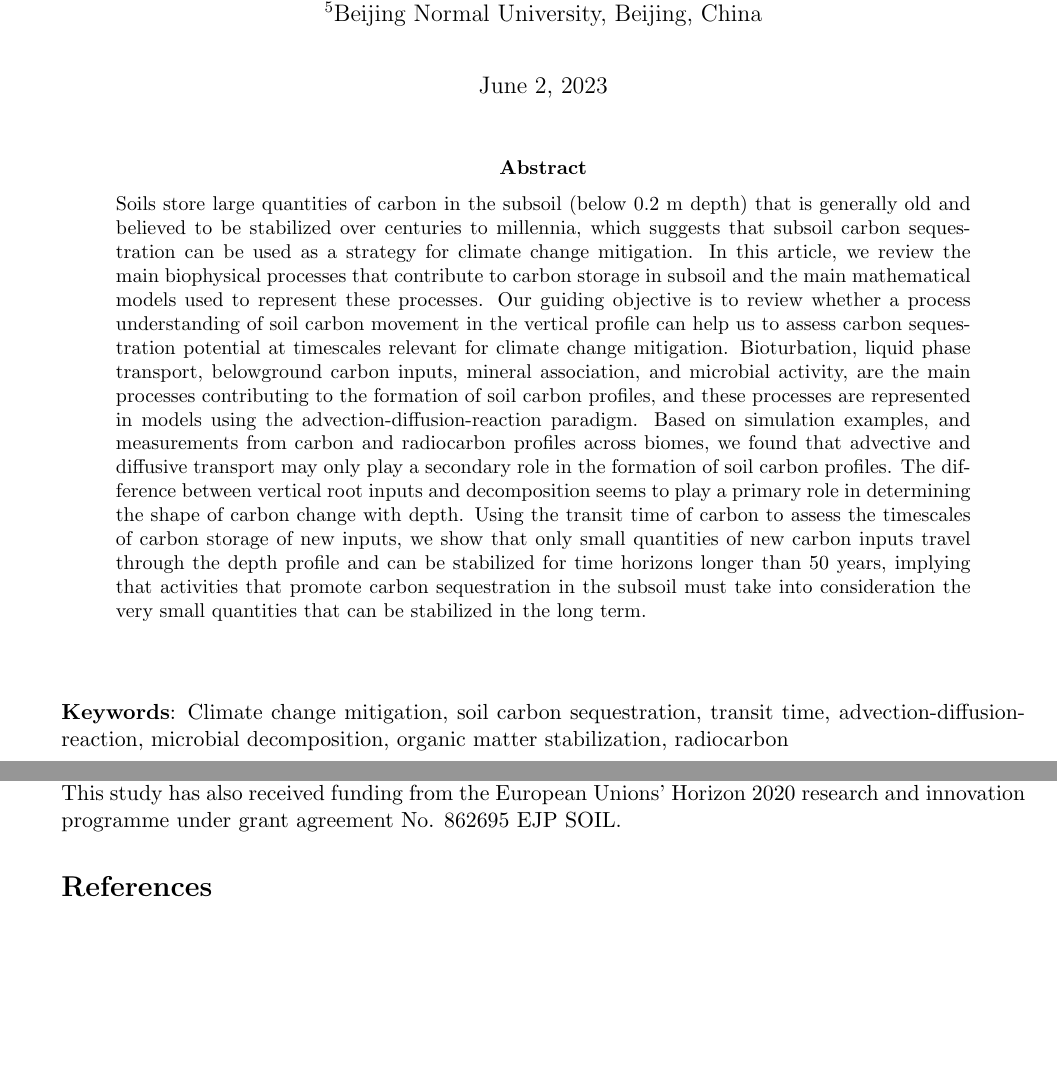
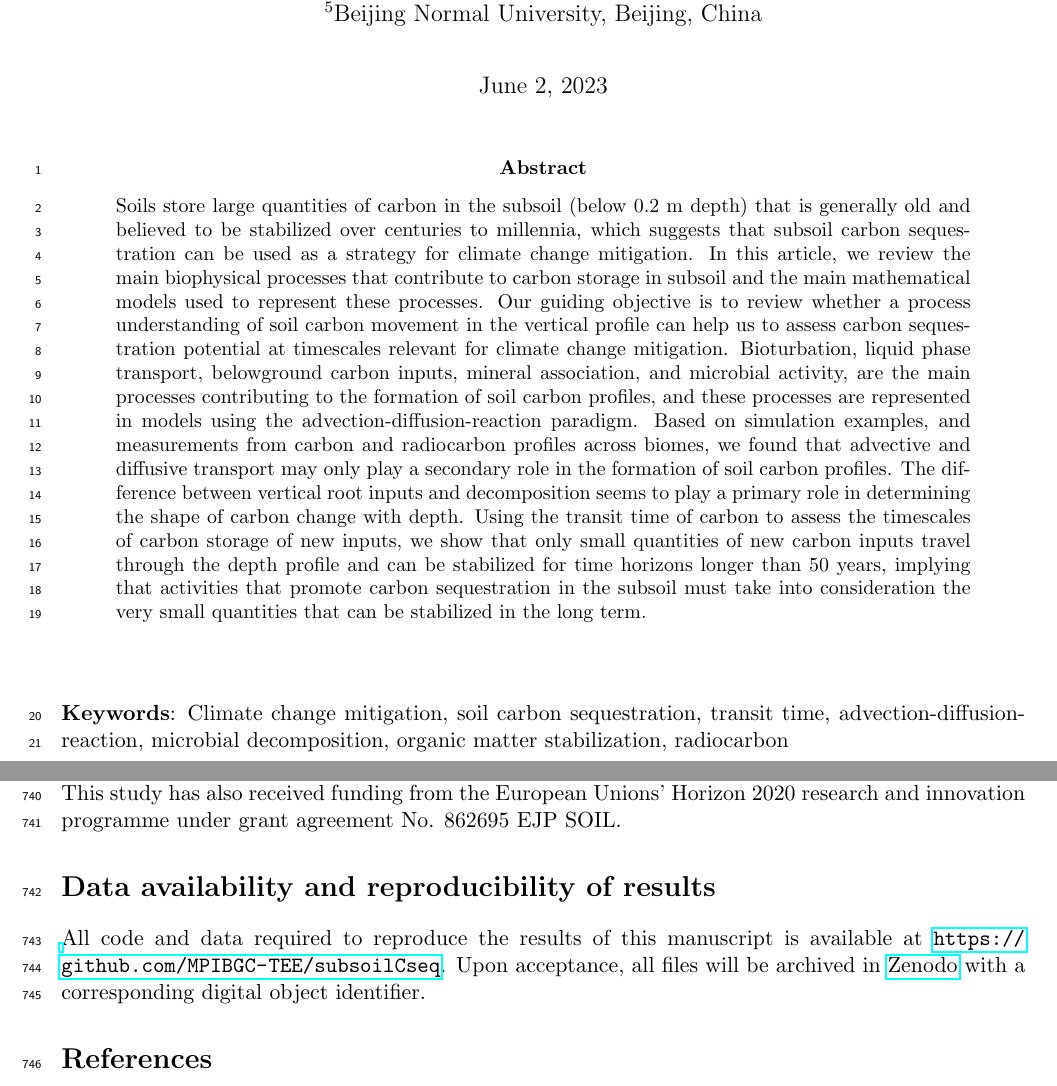
Before and after one commit to MPIBGC-TEE/subsoilCseq, a LaTeX paper (subsoilCS.tex): two parts of pages 1 and 25 of 35, joined at a grey line, cut so that both start at the same text, the shorter picture padded with empty space. Compiled offline with pdfLaTeX.

Commit message:
Submitted version to GCB

```diff
--- a/subsoilCS.tex
+++ b/subsoilCS.tex
@@ -16,6 +16,7 @@
 \usepackage[inline]{enumitem}
 \usepackage{orcidlink}
 \usepackage{authblk}
+\usepackage{lineno}
 
 \title{\bf Carbon sequestration in the subsoil and the time required to stabilize carbon for climate change mitigation}
 \author[1,2]{Carlos A. Sierra\orcidlink{0000-0003-0009-4169}}
@@ -38,7 +39,7 @@
 \begin{document}
 \maketitle
 
-
+\linenumbers
 \begin{abstract} \noindent
 Soils store large quantities of carbon in the subsoil (below 0.2 m depth) that is generally old and believed to be stabilized over centuries to millennia, which suggests that subsoil carbon sequestration can be used as a strategy for climate change mitigation. In this article, we review the main biophysical processes that contribute to carbon  storage in subsoil and the main mathematical models used to represent these processes. Our guiding objective is to review whether a process understanding of soil carbon movement in the vertical profile can help us to assess carbon sequestration potential at timescales relevant for climate change mitigation.
 Bioturbation, liquid phase transport, belowground carbon inputs, mineral association, and microbial activity, are the main processes contributing to the formation of soil carbon profiles, and these processes are represented in models using the advection-diffusion-reaction paradigm.
@@ -701,6 +702,8 @@ Although soils store large quantities of C in the subsoil and this carbon is hun
 \section*{Acknowledgements}
 CAS would like to acknowledge financial support provided by the Faculty of Forest Sciences at the Swedish University of Agricultural Sciences, and the Max Planck Society. SvF received funding from the International Max Planck Research School for Global Biogeochemical Cycles (IMPRS-gBGC). This study has also received funding from the European Unions’ Horizon 2020 research and innovation programme under grant agreement No. 862695 EJP SOIL.
 
+\section*{Data availability and reproducibility of results}
+All code and data required to reproduce the results of this manuscript is available at \url{https://github.com/MPIBGC-TEE/subsoilCseq}. Upon acceptance, all files will be archived in \href{https://zenodo.org/}{Zenodo} with a corresponding digital object identifier.
 
 
 \bibliographystyle{apalike}
```
Also changed, not shown: draft_Proof_hi.pdf (added), subsoilCS.pdf.
